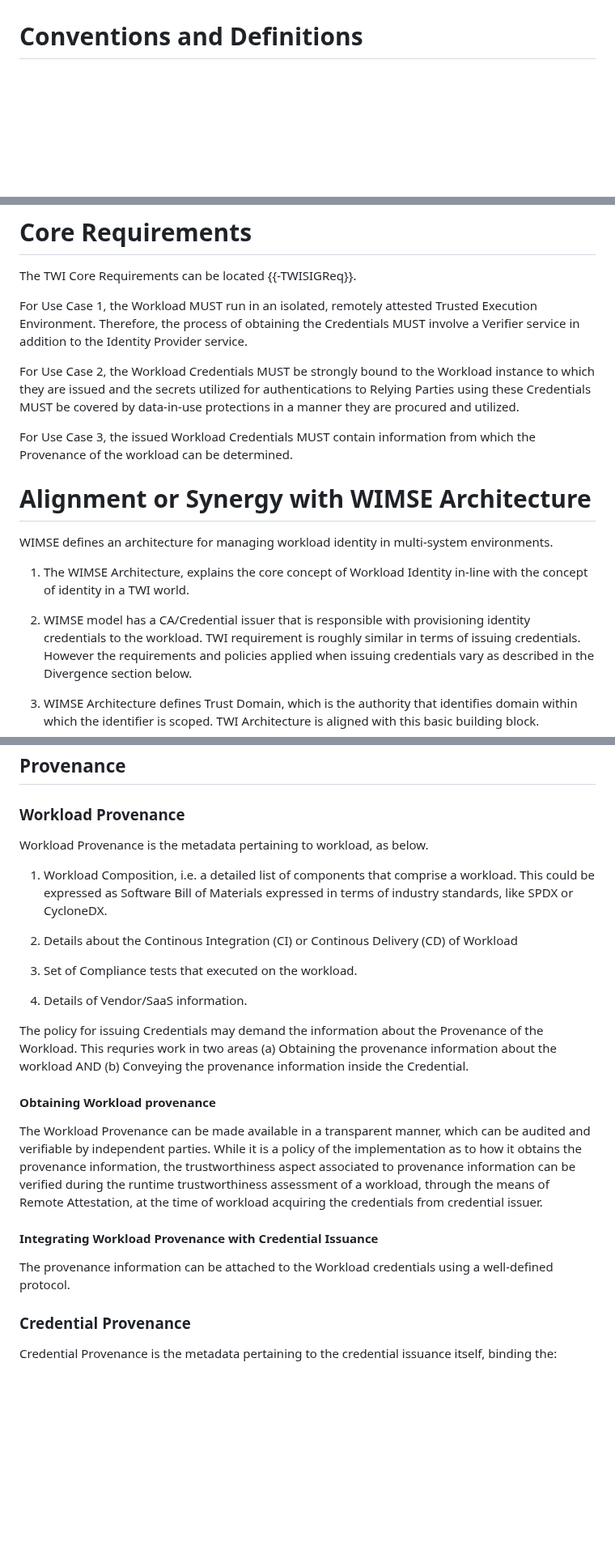
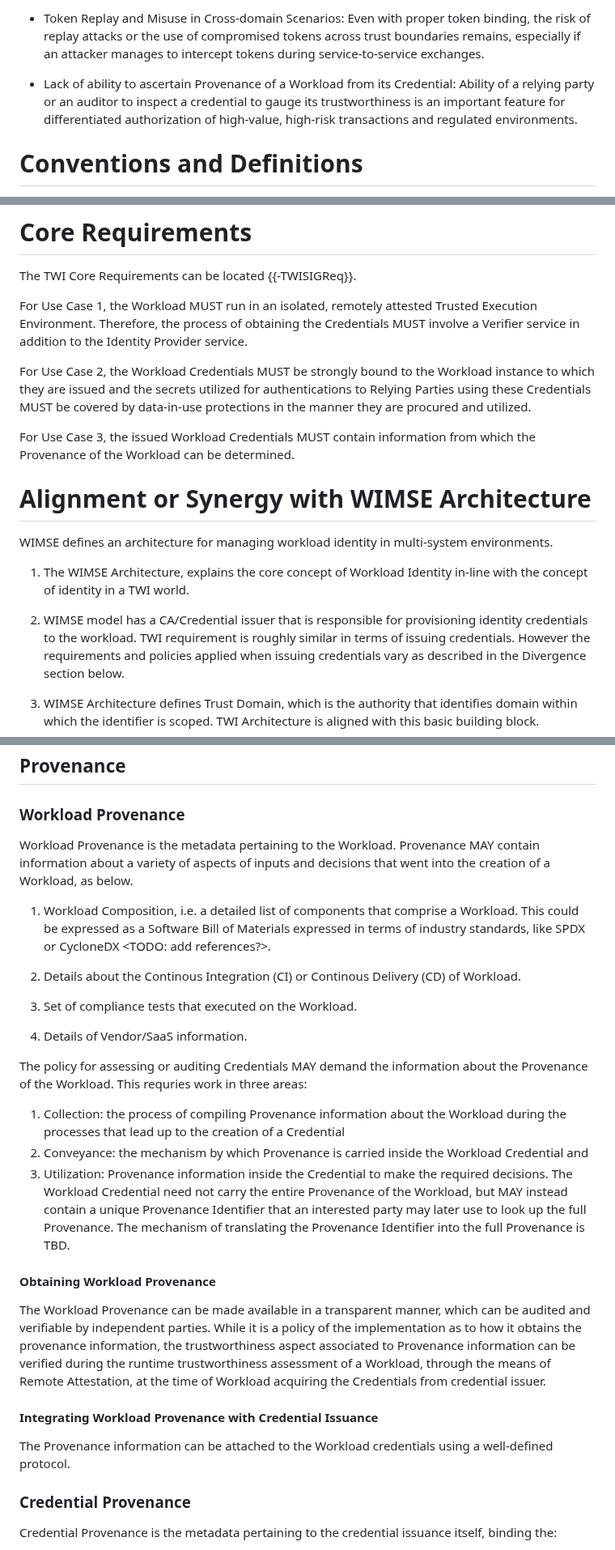
Before and after one commit to confidential-computing/twi-wimse, a Markdown page: draft-twi-reference-architecture.md, 3 parts joined by grey strips. Shown at 81% size. Rendered like a GitHub page; blank space fills up the shorter version.

```diff
--- a/draft-twi-reference-architecture.md
+++ b/draft-twi-reference-architecture.md
@@ -68,3 +83,10 @@ While it is quite clear that for the foreseeable future this need is not going t
+- Token Replay and Misuse in Cross-domain Scenarios:
+Even with proper token binding, the risk of replay attacks or the use of compromised tokens across trust boundaries remains, especially if an attacker manages to intercept tokens during service-to-service exchanges.
+
+
+- Lack of ability to ascertain Provenance of a Workload from its Credential:
+Ability of a relying party or an auditor to inspect a credential to gauge its trustworthiness is an important feature for differentiated authorization of high-value, high-risk transactions and regulated environments.
+
 
 # Conventions and Definitions
 {: #definitions }
@@ -128,16 +144,16 @@ The TWI Core Requirements can be located {{-TWISIGReq}}.
 
 For Use Case 1, the Workload MUST run in an isolated, remotely attested Trusted Execution Environment. Therefore, the process of obtaining the Credentials MUST involve a Verifier service in addition to the Identity Provider service.
 
-For Use Case 2, the Workload Credentials MUST be strongly bound to the Workload instance to which they are issued and the secrets utilized for authentications to Relying Parties using these Credentials MUST be covered by data-in-use protections in a manner they are procured and utilized.
+For Use Case 2, the Workload Credentials MUST be strongly bound to the Workload instance to which they are issued and the secrets utilized for authentications to Relying Parties using these Credentials MUST be covered by data-in-use protections in the manner they are procured and utilized.
 
-For Use Case 3, the issued Workload Credentials MUST contain information from which the Provenance of the workload can be determined.
+For Use Case 3, the issued Workload Credentials MUST contain information from which the Provenance of the Workload can be determined.
 
 # Alignment or Synergy with WIMSE Architecture
 WIMSE defines an architecture for managing workload identity in multi-system environments.
 
 1. The WIMSE Architecture, explains the core concept of Workload Identity in-line with the concept of identity in a TWI world.
 
-2. WIMSE model has a CA/Credential issuer that is responsible with provisioning identity credentials to the workload.
+2. WIMSE model has a CA/Credential issuer that is responsible for provisioning identity credentials to the workload.
 TWI requirement is roughly similar in terms of issuing credentials. However the requirements and policies applied when issuing credentials vary as described in the Divergence section below.
 
 3. WIMSE Architecture defines Trust Domain, which is the authority that identifies domain within which the identifier is scoped. TWI Architecture is aligned with this basic building block.
@@ -152,23 +168,26 @@ The confidentiality and integrity of a Workload is isolated from the hosting env
 ## Provenance
 
 ### Workload Provenance
-Workload Provenance is the metadata pertaining to workload, as below.
-1. Workload Composition, i.e. a detailed list of components that comprise a workload. This could be expressed as Software Bill of Materials expressed in terms of industry standards, like SPDX or CycloneDX.
+Workload Provenance is the metadata pertaining to the Workload. Provenance MAY contain information about a variety of aspects of inputs and decisions that went into the creation of a Workload, as below.
+1. Workload Composition, i.e. a detailed list of components that comprise a Workload. This could be expressed as a Software Bill of Materials expressed in terms of industry standards, like SPDX or CycloneDX <TODO: add references?>.
 
-2. Details about the Continous Integration (CI) or Continous Delivery (CD) of Workload
+2. Details about the Continous Integration (CI) or Continous Delivery (CD) of Workload.
 
-3. Set of Compliance tests that executed on the workload.
+3. Set of compliance tests that executed on the Workload.
 
 4. Details of Vendor/SaaS information.
 
-The policy for issuing Credentials may demand the information about the Provenance of the Workload. This requries work in two areas (a) Obtaining the provenance information about the workload AND (b) Conveying the provenance information inside the Credential.
+The policy for assessing or auditing Credentials MAY demand the information about the Provenance of the Workload. This requries work in three areas:
+   1. Collection: the process of compiling Provenance information about the Workload during the processes that lead up to the creation of a Credential
+   2. Conveyance: the mechanism by which Provenance is carried inside the Workload Credential and
+   3. Utilization: Provenance information inside the Credential to make the required decisions. The Workload Credential need not carry the entire Provenance of the Workload, but MAY instead contain a unique Provenance Identifier that an interested party may later use to look up the full Provenance. The mechanism of translating the Provenance Identifier into the full Provenance is TBD.
 
-#### Obtaining Workload provenance
+#### Obtaining Workload Provenance
 The Workload Provenance can be made available in a transparent manner, which can be audited and verifiable by independent parties.
-While it is a policy of the implementation as to how it obtains the provenance information, the trustworthiness aspect associated to provenance information can be verified during the runtime trustworthiness assessment of a workload, through the means of Remote Attestation, at the time of workload acquiring the credentials from credential issuer.
+While it is a policy of the implementation as to how it obtains the provenance information, the trustworthiness aspect associated to Provenance information can be verified during the runtime trustworthiness assessment of a Workload, through the means of Remote Attestation, at the time of Workload acquiring the Credentials from credential issuer.
 
 #### Integrating Workload Provenance with Credential Issuance
-The provenance information can be attached to the Workload credentials using a well-defined protocol.
+The Provenance information can be attached to the Workload credentials using a well-defined protocol.
 
 ### Credential Provenance
 Credential Provenance is the metadata pertaining to the credential issuance itself, binding the:
```
Also changed, not shown: other parts of draft-twi-reference-architecture.md (+31 -22 lines).
